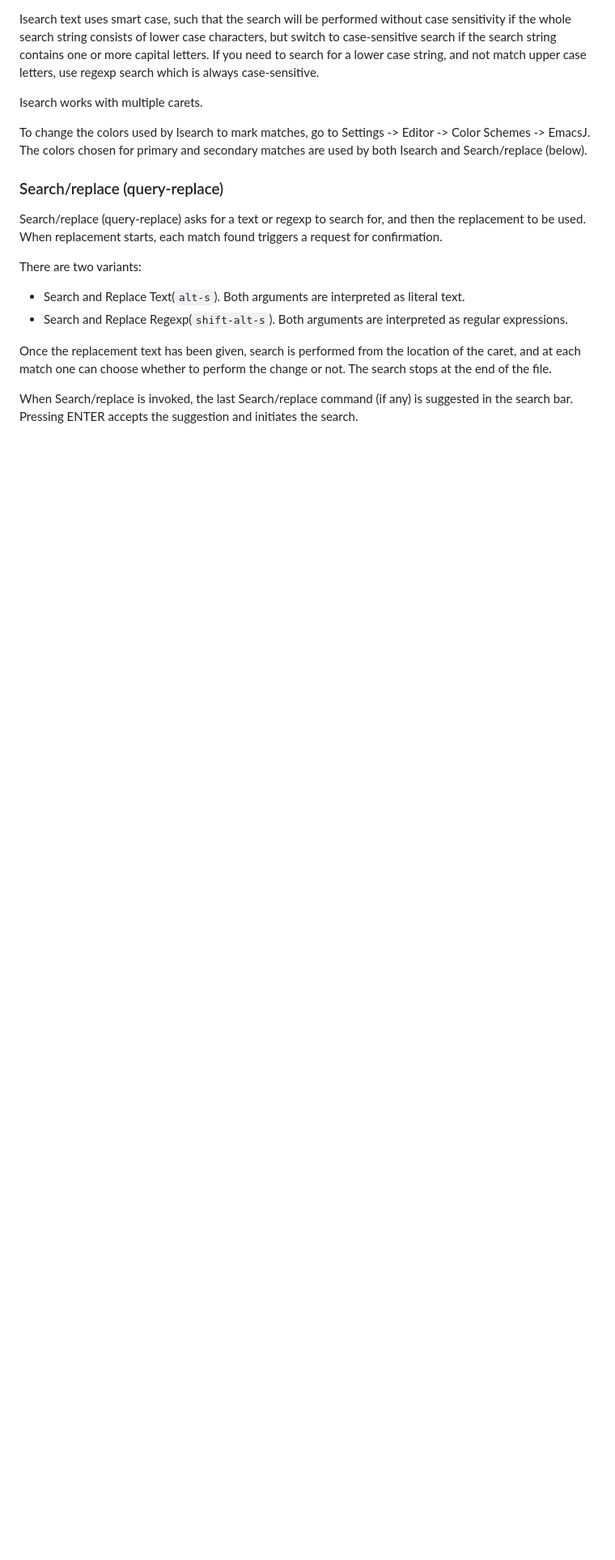
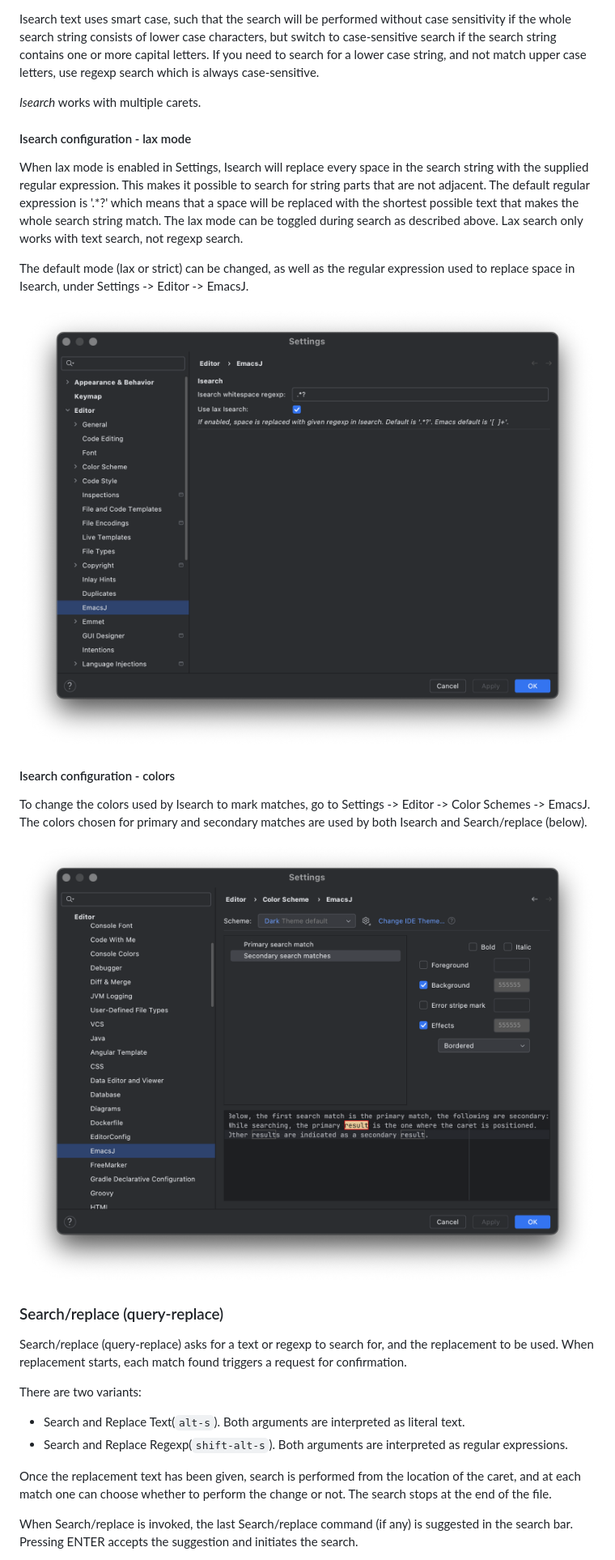
Before and after one commit to strindberg/emacsj, a Markdown page: README.md, the part around one of its changes. Shown at 81% size. GitHub-like rendering; pictures changed too: images/colors.png (added), images/settings.png (added); blank space fills up the shorter version.

```diff
--- a/README.md
+++ b/README.md
@@ -111,14 +117,30 @@ Isearch text uses smart case, such that the search will be performed without cas
 case characters, but switch to case-sensitive search if the search string contains one or more capital letters. If you need to search for a
 lower case string, and not match upper case letters, use regexp search which is always case-sensitive.
 
-Isearch works with multiple carets.
+*Isearch* works with multiple carets.
+
+#### Isearch configuration - lax mode
+
+When lax mode is enabled in Settings, Isearch will replace every space in the search string with the supplied regular expression. This
+makes it possible to search for string parts that are not adjacent. The default regular expression is '.*?' which means that a space will be
+replaced with the shortest possible text that makes the whole search string match. The lax mode can be toggled during search as described
+above. Lax search only works with text search, not regexp search.
+
+The default mode (lax or strict) can be changed, as well as the regular expression used to replace space in Isearch, under Settings ->
+Editor -> EmacsJ.
+
+![Isearch settings](images/settings.png "Isearch Settings")
+
+#### Isearch configuration - colors
 
 To change the colors used by Isearch to mark matches, go to Settings -> Editor -> Color Schemes -> EmacsJ. The colors chosen for primary
 and secondary matches are used by both Isearch and Search/replace (below).
 
+![configuring colors](images/colors.png "Configuring Colors")
+
 ### Search/replace (query-replace)
 
-Search/replace (query-replace) asks for a text or regexp to search for, and then the replacement to be used. When replacement starts, each
+Search/replace (query-replace) asks for a text or regexp to search for, and the replacement to be used. When replacement starts, each
 match found triggers a request for confirmation.
 
 There are two variants:
```
Also changed, not shown: other parts of README.md (+40 -31 lines), CHANGELOG.md (+7 -3 lines), 4 other files.
